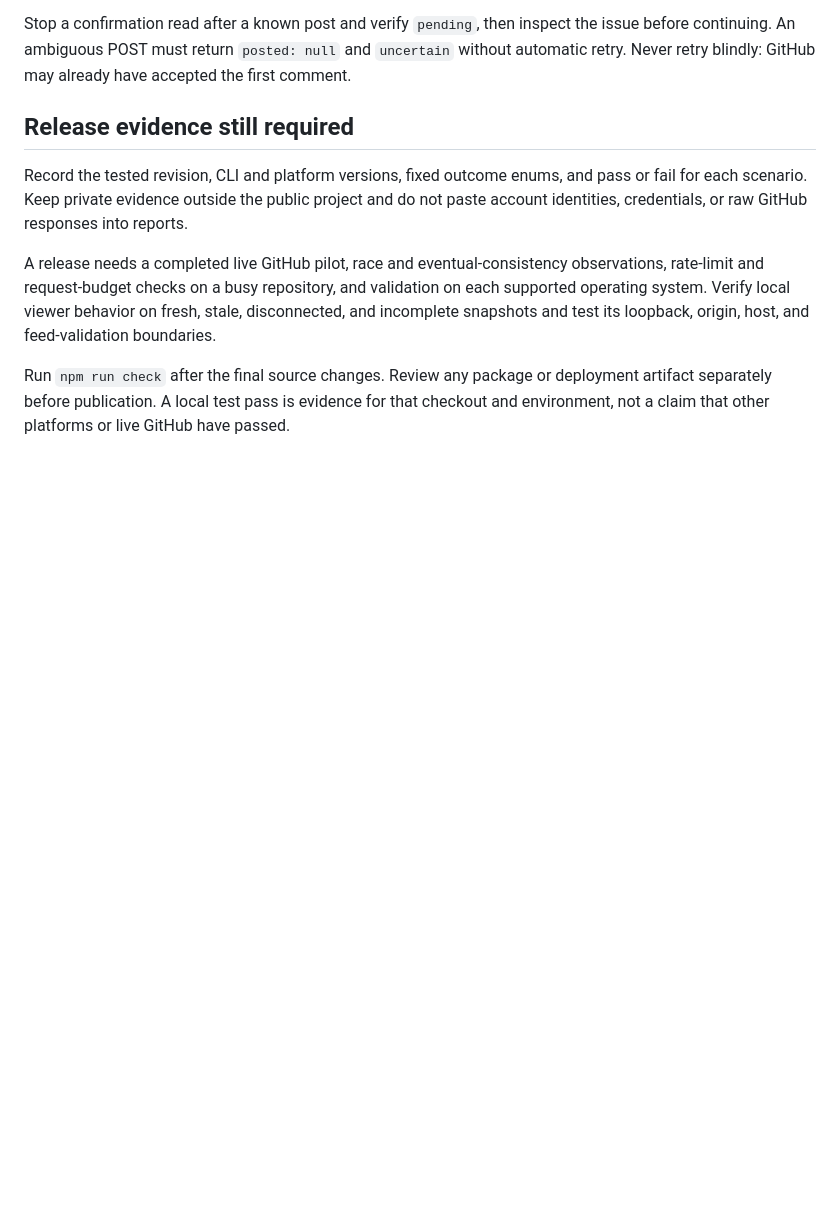
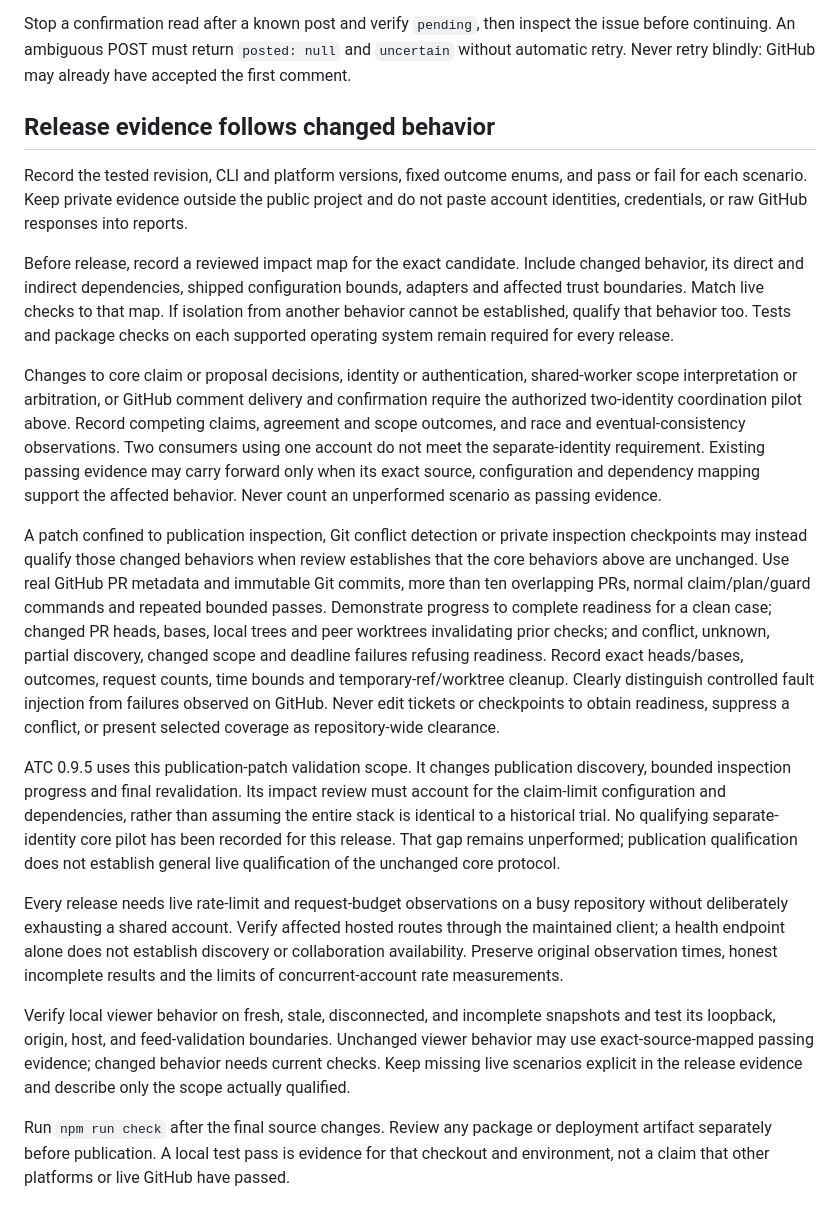
Before and after one commit to ashhart/ATC, a Markdown page: docs/local-pilot.md, the part around the change. Rendered like a GitHub page; blank space fills up the shorter version.

Commit message:
Qualify patch releases against their changed behavior

```diff
--- a/docs/local-pilot.md
+++ b/docs/local-pilot.md
@@ -58,10 +58,20 @@ On a repository without `.github/atc.json`, confirm that `atc claim` returns `no
 
 Stop a confirmation read after a known post and verify `pending`, then inspect the issue before continuing. An ambiguous POST must return `posted: null` and `uncertain` without automatic retry. Never retry blindly: GitHub may already have accepted the first comment.
 
-## Release evidence still required
+## Release evidence follows changed behavior
 
 Record the tested revision, CLI and platform versions, fixed outcome enums, and pass or fail for each scenario. Keep private evidence outside the public project and do not paste account identities, credentials, or raw GitHub responses into reports.
 
-A release needs a completed live GitHub pilot, race and eventual-consistency observations, rate-limit and request-budget checks on a busy repository, and validation on each supported operating system. Verify local viewer behavior on fresh, stale, disconnected, and incomplete snapshots and test its loopback, origin, host, and feed-validation boundaries.
+Before release, record a reviewed impact map for the exact candidate. Include changed behavior, its direct and indirect dependencies, shipped configuration bounds, adapters and affected trust boundaries. Match live checks to that map. If isolation from another behavior cannot be established, qualify that behavior too. Tests and package checks on each supported operating system remain required for every release.
+
+Changes to core claim or proposal decisions, identity or authentication, shared-worker scope interpretation or arbitration, or GitHub comment delivery and confirmation require the authorized two-identity coordination pilot above. Record competing claims, agreement and scope outcomes, and race and eventual-consistency observations. Two consumers using one account do not meet the separate-identity requirement. Existing passing evidence may carry forward only when its exact source, configuration and dependency mapping support the affected behavior. Never count an unperformed scenario as passing evidence.
+
+A patch confined to publication inspection, Git conflict detection or private inspection checkpoints may instead qualify those changed behaviors when review establishes that the core behaviors above are unchanged. Use real GitHub PR metadata and immutable Git commits, more than ten overlapping PRs, normal claim/plan/guard commands and repeated bounded passes. Demonstrate progress to complete readiness for a clean case; changed PR heads, bases, local trees and peer worktrees invalidating prior checks; and conflict, unknown, partial discovery, changed scope and deadline failures refusing readiness. Record exact heads/bases, outcomes, request counts, time bounds and temporary-ref/worktree cleanup. Clearly distinguish controlled fault injection from failures observed on GitHub. Never edit tickets or checkpoints to obtain readiness, suppress a conflict, or present selected coverage as repository-wide clearance.
+
+ATC 0.9.5 uses this publication-patch validation scope. It changes publication discovery, bounded inspection progress and final revalidation. Its impact review must account for the claim-limit configuration and dependencies, rather than assuming the entire stack is identical to a historical trial. No qualifying separate-identity core pilot has been recorded for this release. That gap remains unperformed; publication qualification does not establish general live qualification of the unchanged core protocol.
+
+Every release needs live rate-limit and request-budget observations on a busy repository without deliberately exhausting a shared account. Verify affected hosted routes through the maintained client; a health endpoint alone does not establish discovery or collaboration availability. Preserve original observation times, honest incomplete results and the limits of concurrent-account rate measurements.
+
+Verify local viewer behavior on fresh, stale, disconnected, and incomplete snapshots and test its loopback, origin, host, and feed-validation boundaries. Unchanged viewer behavior may use exact-source-mapped passing evidence; changed behavior needs current checks. Keep missing live scenarios explicit in the release evidence and describe only the scope actually qualified.
 
 Run `npm run check` after the final source changes. Review any package or deployment artifact separately before publication. A local test pass is evidence for that checkout and environment, not a claim that other platforms or live GitHub have passed.
```
